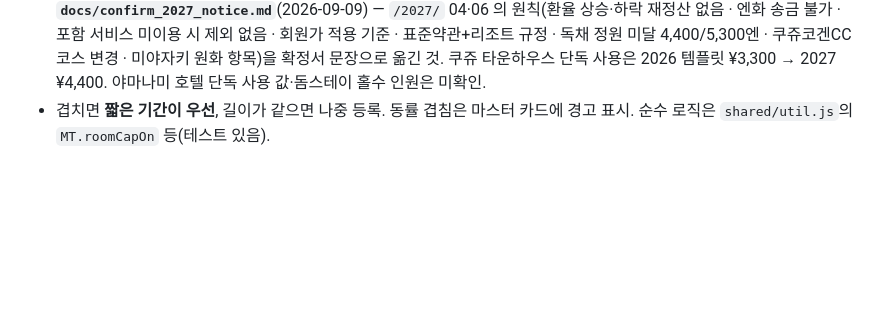
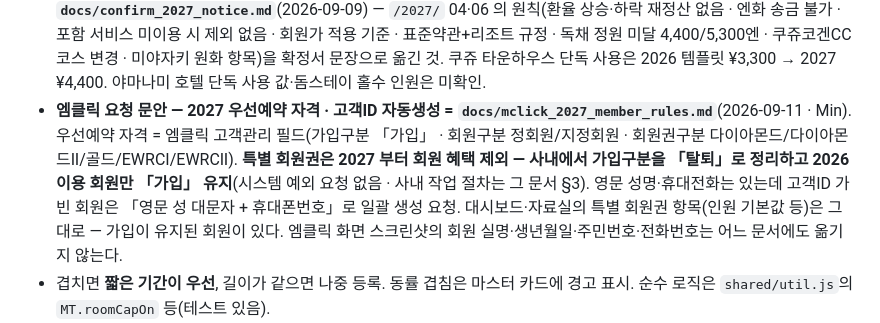
Before and after one commit to MERITTOUR/merittour-tools, a Markdown page: CLAUDE.md, the part around the change. Rendered like a GitHub page; blank space fills up the shorter version.

```diff
--- a/CLAUDE.md
+++ b/CLAUDE.md
@@ -181,6 +181,10 @@
   **2027 확정서 유의사항 문안 초안 = `docs/confirm_2027_notice.md`**(2026-09-09) — `/2027/` 04·06 의 원칙(환율 상승·하락 재정산 없음 · 엔화 송금 불가 ·
   포함 서비스 미이용 시 제외 없음 · 회원가 적용 기준 · 표준약관+리조트 규정 · 독채 정원 미달 4,400/5,300엔 · 쿠쥬코겐CC 코스 변경 · 미야자키 원화 항목)을
   확정서 문장으로 옮긴 것. 쿠쥬 타운하우스 단독 사용은 2026 템플릿 ¥3,300 → 2027 ¥4,400. 야마나미 호텔 단독 사용 값·돔스테이 홀수 인원은 미확인.
+- **엠클릭 요청 문안 — 2027 우선예약 자격 · 고객ID 자동생성 = `docs/mclick_2027_member_rules.md`**(2026-09-11 · Min). 우선예약 자격 = 엠클릭 고객관리 필드(가입구분 「가입」 ·
+  회원구분 정회원/지정회원 · 회원권구분 다이아몬드/다이아몬드Ⅱ/골드/EWRCⅠ/EWRCⅡ). **특별 회원권은 2027 부터 회원 혜택 제외 — 사내에서 가입구분을 「탈퇴」로 정리하고
+  2026 이용 회원만 「가입」 유지**(시스템 예외 요청 없음 · 사내 작업 절차는 그 문서 §3). 영문 성명·휴대전화는 있는데 고객ID 가 빈 회원은 「영문 성 대문자 + 휴대폰번호」로 일괄 생성 요청.
+  대시보드·자료실의 특별 회원권 항목(인원 기본값 등)은 그대로 — 가입이 유지된 회원이 있다. 엠클릭 화면 스크린샷의 회원 실명·생년월일·주민번호·전화번호는 어느 문서에도 옮기지 않는다.
 - 겹치면 **짧은 기간이 우선**, 길이가 같으면 나중 등록. 동률 겹침은 마스터 카드에 경고 표시. 순수 로직은 `shared/util.js`의 `MT.roomCapOn` 등(테스트 있음).
 - 날짜별 조회는 `blkBlockOn(hotel,room,ymd)` / `blkPoolCapOn(pool,ymd)`. 정원 등록 여부 판정만 `blkPoolCapBase(pool)`. 기존 `blkBlockOf`·`blkPoolCap`은 기본값 조회로 존치.
 - **새 소비처에서 잔여를 계산할 때는 반드시 날짜판을 쓸 것.** 특히 연박 최소 잔여(출발 일정 조회·공지 PNG·요금달력)는 하루라도 빠뜨리면 틀린 값이 손님에게 나간다.
```
Also changed, not shown: docs/mclick_2027_member_rules.md (added, +73 -0 lines).
